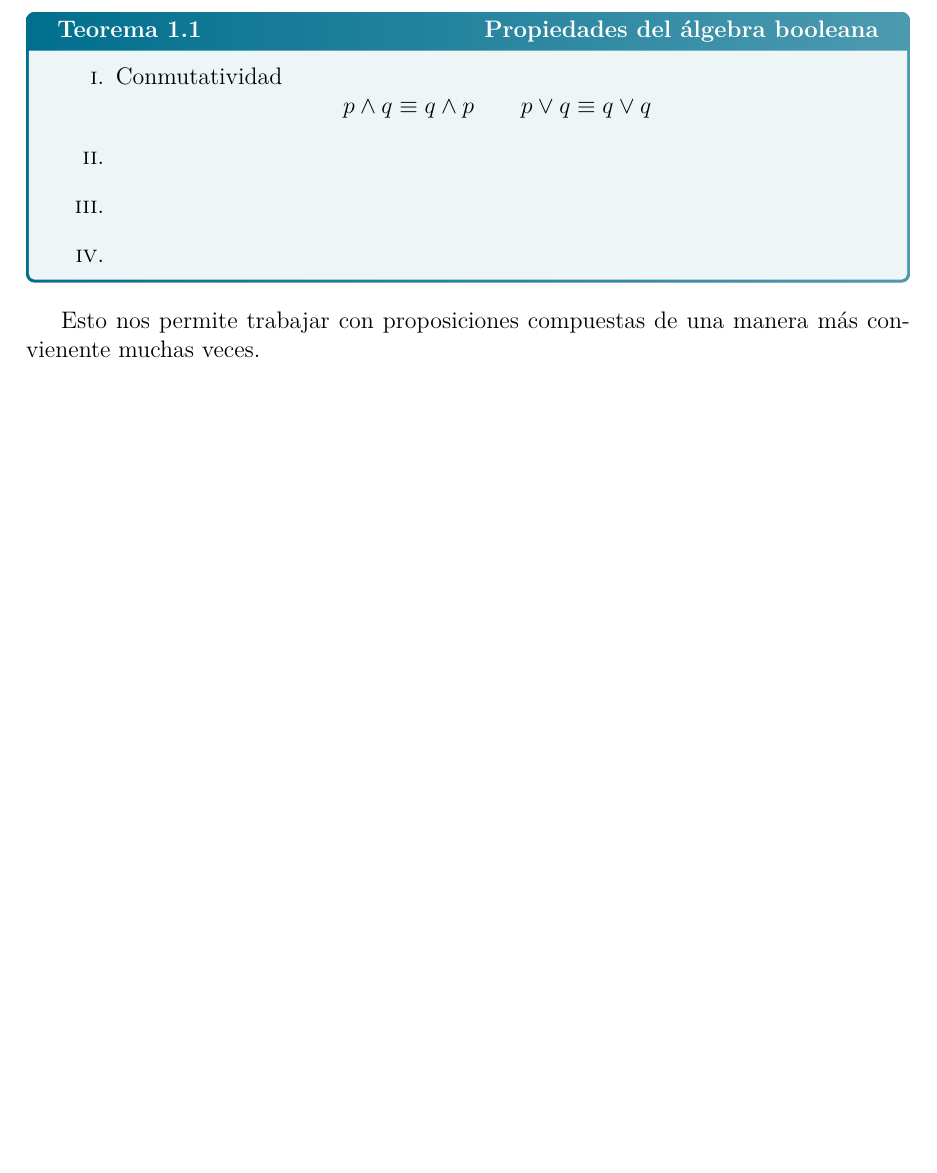
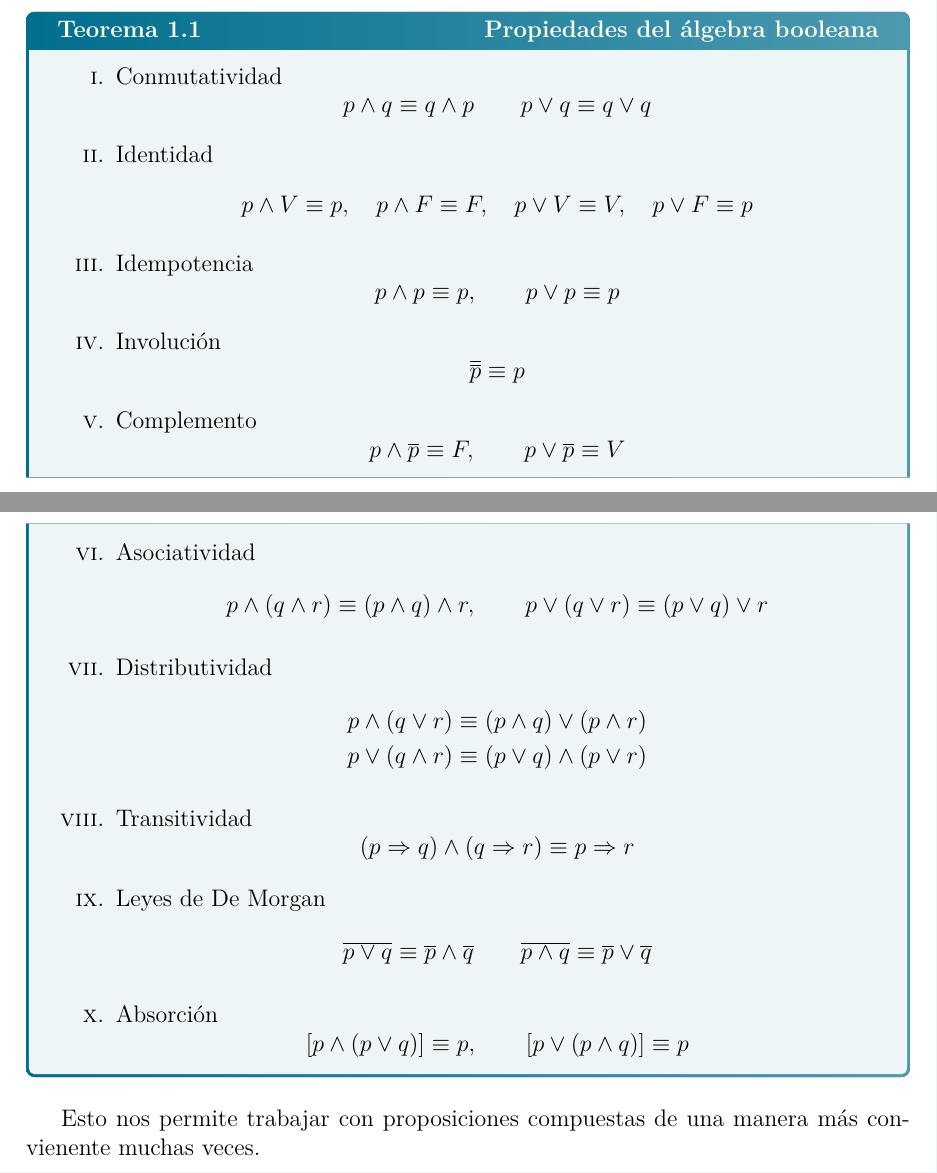
Before and after one commit to rsgenus1/apunte-mat-1-stem-UST, a LaTeX book (main.tex): part of page 9 of 24 before the commit and two parts of pages 9 and 10 of 26 after it, the two joined at a grey line, cut so that both start at the same text, the shorter picture padded with empty space. Compiled offline with pdfLaTeX.

Commit message:
Avance hasta la definción de Diagramas de Venn

```diff
--- a/main.tex
+++ b/main.tex
@@ -125,7 +125,7 @@ node{\fontfamily{ptm}\fontseries{b}\fontsize{20mm}{20mm}\selectfont !};}}
 
 \newtcolorbox[auto counter, number within=chapter]{observation}[1][]{
     enhanced,
-    breakable,
+    %breakable,
     colback=ustlightgreen!7,
     frame style={
         left color=ustlightgreen,
@@ -342,9 +342,27 @@ Tenemos varias propiedades que nos serán de utilidad y enlistamos ahora:
     \begin{enumerate}[label=\roman*.]
         \item Conmutatividad
             \[p\wedge q\equiv q\wedge p \qquad p\vee q \equiv q\vee q\]
-        \item
-        \item
-        \item
+        \item Identidad
+            \[p\wedge V\equiv p, \quad p\wedge F\equiv F, \quad p\vee V\equiv V,\quad p\vee F\equiv p \]
+        \item Idempotencia
+            \[p\wedge p\equiv p, \qquad p\vee p\equiv p \]
+        \item Involución
+            \[\overline{\overline{p}}\equiv p\]
+        \item Complemento
+            \[p\wedge \overline{p}\equiv F, \qquad p\vee \overline{p}\equiv V \]
+        \item Asociatividad
+            \[p\wedge (q\wedge r)\equiv (p\wedge q)\wedge r, \qquad p\vee (q\vee r)\equiv (p\vee q)\vee r \]
+        \item Distributividad
+            \begin{align*}
+                p\wedge(q\vee r) & \equiv (p\wedge q)\vee (p\wedge r) \\
+                p\vee(q\wedge r) & \equiv (p\vee q)\wedge (p\vee r)
+            \end{align*}
+        \item Transitividad
+            \[(p\Rightarrow q)\wedge(q\Rightarrow r)\equiv p\Rightarrow r \]
+        \item Leyes de De Morgan
+            \[\overline{p\vee q}\equiv \overline{p}\wedge\overline{q} \qquad \overline{p\wedge q}\equiv \overline{p}\vee\overline{q}\]
+        \item Absorción
+            \[\left[p\wedge(p\vee q)\right]\equiv p, \qquad \left[p\vee(p\wedge q)\right]\equiv p \]
     \end{enumerate}
 \end{thm}
 
```
Also changed, not shown: main.pdf.
